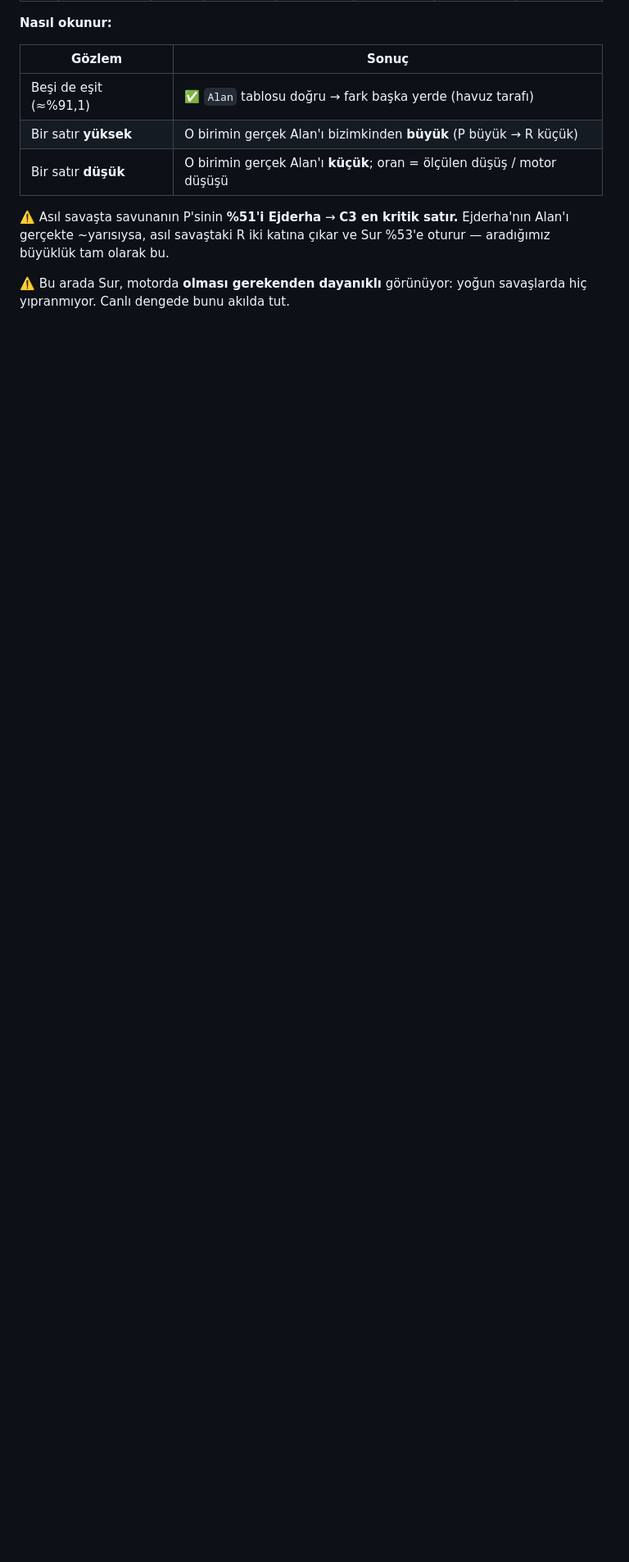
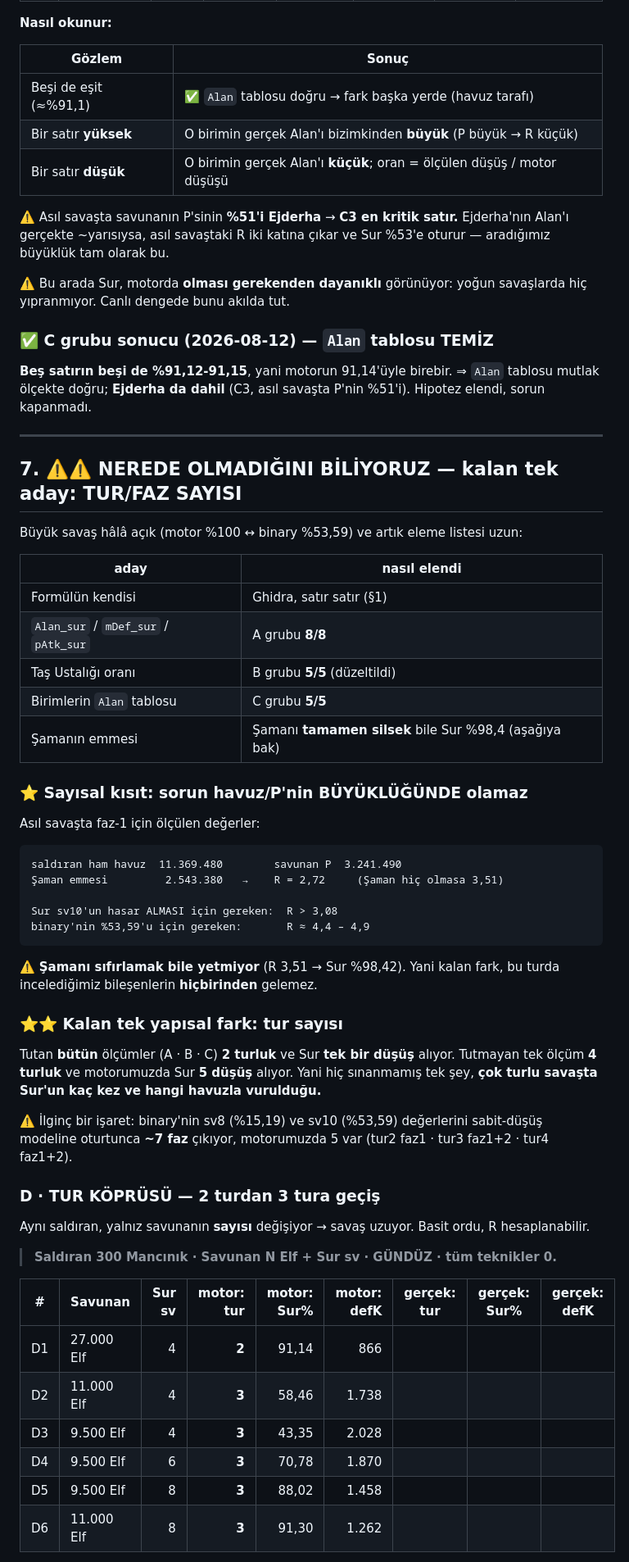
Before and after one commit to pikachutr01/mw, a Markdown page: docs/SUR_TESTLERI.md, the part around one of its changes. Shown at 82% size. Rendered like a GitHub page; blank space fills up the shorter version.

Commit message:
Sur: C grubu Alan tablosunu ELEDI, buyuk savas hala acik — tur koprusu seti
Kullanici esit-P sondasini kostu: bes satirin besi de %91,12-91,15, yani
motorun 91,14'uyle birebir. Alan tablosu mutlak olcekte DOGRU -- Ejderha dahil
(asil savasta savunan P'sinin %51'i o). Hipotez elendi, sorun kapanmadi:
buyuk savasta Sur hala %100 (binary %53,59).

Eleme listesi artik uzun:
  formulun kendisi          -> Ghidra, satir satir
  Sur'un Alan/mDef/pAtk'i   -> A grubu 8/8
  Tas Ustaligi orani        -> B grubu 5/5 (duzeltildi, %5)
  birimlerin Alan tablosu   -> C grubu 5/5
  Saman emmesi              -> Samani TAMAMEN silsek bile Sur %98,42

⭐ SAYISAL KISIT: sorun havuz/P'nin buyuklugunde OLAMAZ. Asil savasta faz-1 icin
saldiran ham havuz 11.369.480, savunan P 3.241.490, Saman emmesi 2.543.380 ->
R = 2,72 (Saman hic olmasa 3,51). Sur sv10'un hasar almasi icin R > 3,08,
binary'nin %53,59'u icin R ~ 4,4-4,9 gerekiyor. Yani Samani sifirlamak bile
yetmiyor -- kalan fark bu turda incelenen bilesenlerin hicbirinden gelemez.

⭐⭐ KALAN TEK YAPISAL FARK: TUR SAYISI. Tutan butun olcumler (A, B, C) 2 turluk
ve Sur TEK dusus aliyor; tutmayan tek olcum 4 turluk ve motorda Sur BES dusus
aliyor. Binary'nin sv8/sv10 degerlerini sabit-dusus modeline oturtunca ~7 faz
cikiyor, bizde 5 var (tur2 faz1 + tur3 faz1,2 + tur4 faz1,2).

YENI SET (§7 D grubu): tur koprusu. Ayni saldiran (300 Mancinik), yalnizca
savunan Elf sayisi degisiyor -> savas 2 ve 3 tur suruyor; basit ordu oldugu icin
R hesaplanabilir. Alti satir, ikisi birbirinin kontrolu (ayni seviye/farkli
savunan ve ayni savunan/farkli seviye). Olcumde tur sayisinin da yazilmasi
isteniyor: motorla binary'nin tur sayisi bile ayrisiyorsa mesele Sur'da degil
savasin bitis kosulunda demektir.

⚠️ Not: dusus turla dogrusal degil hizlaniyor (3 turda 4,7 kat) -- savunan
eridikce P kuculuyor, R buyuyor. Set bunu hesaba katarak kuruldu.

Co-Authored-By: Claude Opus 5 <noreply@anthropic.com>

````diff
--- a/docs/SUR_TESTLERI.md
+++ b/docs/SUR_TESTLERI.md
@@ -239,3 +239,62 @@ büyüklük tam olarak bu.
 
 ⚠️ Bu arada Sur, motorda **olması gerekenden dayanıklı** görünüyor: yoğun savaşlarda hiç
 yıpranmıyor. Canlı dengede bunu akılda tut.
+
+### ✅ C grubu sonucu (2026-08-12) — `Alan` tablosu TEMİZ
+
+**Beş satırın beşi de %91,12-91,15**, yani motorun 91,14'üyle birebir. ⇒ `Alan` tablosu mutlak
+ölçekte doğru; **Ejderha da dahil** (C3, asıl savaşta P'nin %51'i). Hipotez elendi, sorun kapanmadı.
+
+---
+
+## 7. ⚠️⚠️ NEREDE OLMADIĞINI BİLİYORUZ — kalan tek aday: TUR/FAZ SAYISI
+
+Büyük savaş hâlâ açık (motor %100 ↔ binary %53,59) ve artık eleme listesi uzun:
+
+| aday | nasıl elendi |
+|---|---|
+| Formülün kendisi | Ghidra, satır satır (§1) |
+| `Alan_sur` / `mDef_sur` / `pAtk_sur` | A grubu **8/8** |
+| Taş Ustalığı oranı | B grubu **5/5** (düzeltildi) |
+| Birimlerin `Alan` tablosu | C grubu **5/5** |
+| Şamanın emmesi | Şamanı **tamamen silsek** bile Sur %98,4 (aşağıya bak) |
+
+### ⭐ Sayısal kısıt: sorun havuz/P'nin BÜYÜKLÜĞÜNDE olamaz
+
+Asıl savaşta faz-1 için ölçülen değerler:
+
+```
+saldıran ham havuz  11.369.480        savunan P  3.241.490
+Şaman emmesi         2.543.380   →    R = 2,72     (Şaman hiç olmasa 3,51)
+
+Sur sv10'un hasar ALMASI için gereken:  R > 3,08
+binary'nin %53,59'u için gereken:       R ≈ 4,4 – 4,9
+```
+
+⚠️ **Şamanı sıfırlamak bile yetmiyor** (R 3,51 → Sur %98,42). Yani kalan fark, bu turda
+incelediğimiz bileşenlerin **hiçbirinden** gelemez.
+
+### ⭐⭐ Kalan tek yapısal fark: tur sayısı
+
+Tutan **bütün** ölçümler (A · B · C) **2 turluk** ve Sur **tek bir düşüş** alıyor. Tutmayan
+tek ölçüm **4 turluk** ve motorumuzda Sur **5 düşüş** alıyor. Yani hiç sınanmamış tek şey,
+**çok turlu savaşta Sur'un kaç kez ve hangi havuzla vurulduğu.**
+
+⚠️ İlginç bir işaret: binary'nin sv8 (%15,19) ve sv10 (%53,59) değerlerini sabit-düşüş modeline
+oturtunca **~7 faz** çıkıyor, motorumuzda 5 var (tur2 faz1 · tur3 faz1+2 · tur4 faz1+2).
+
+### D · TUR KÖPRÜSÜ — 2 turdan 3 tura geçiş
+
+Aynı saldıran, yalnız savunanın **sayısı** değişiyor → savaş uzuyor. Basit ordu, R hesaplanabilir.
+
+> **Saldıran 300 Mancınık · Savunan N Elf + Sur sv · GÜNDÜZ · tüm teknikler 0.**
+
+| # | Savunan | Sur sv | motor: tur | motor: Sur% | motor: defK | **gerçek: tur** | **gerçek: Sur%** | **gerçek: defK** |
+|---|---|---:|---:|---:|---:|---|---|---|
+| D1 | 27.000 Elf | 4 | **2** | 91,14 | 866 | | | |
+| D2 | 11.000 Elf | 4 | **3** | 58,46 | 1.738 | | | |
+| D3 | 9.500 Elf | 4 | **3** | 43,35 | 2.028 | | | |
+| D4 | 9.500 Elf | 6 | **3** | 70,78 | 1.870 | | | |
+| D5 | 9.500 Elf | 8 | **3** | 88,02 | 1.458 | | | |
+| D6 | 11.000 Elf | 8 | **3** | 91,30 | 1.262 | | | |
+
````
Also changed, not shown: other parts of docs/SUR_TESTLERI.md (+18 -5 lines).
